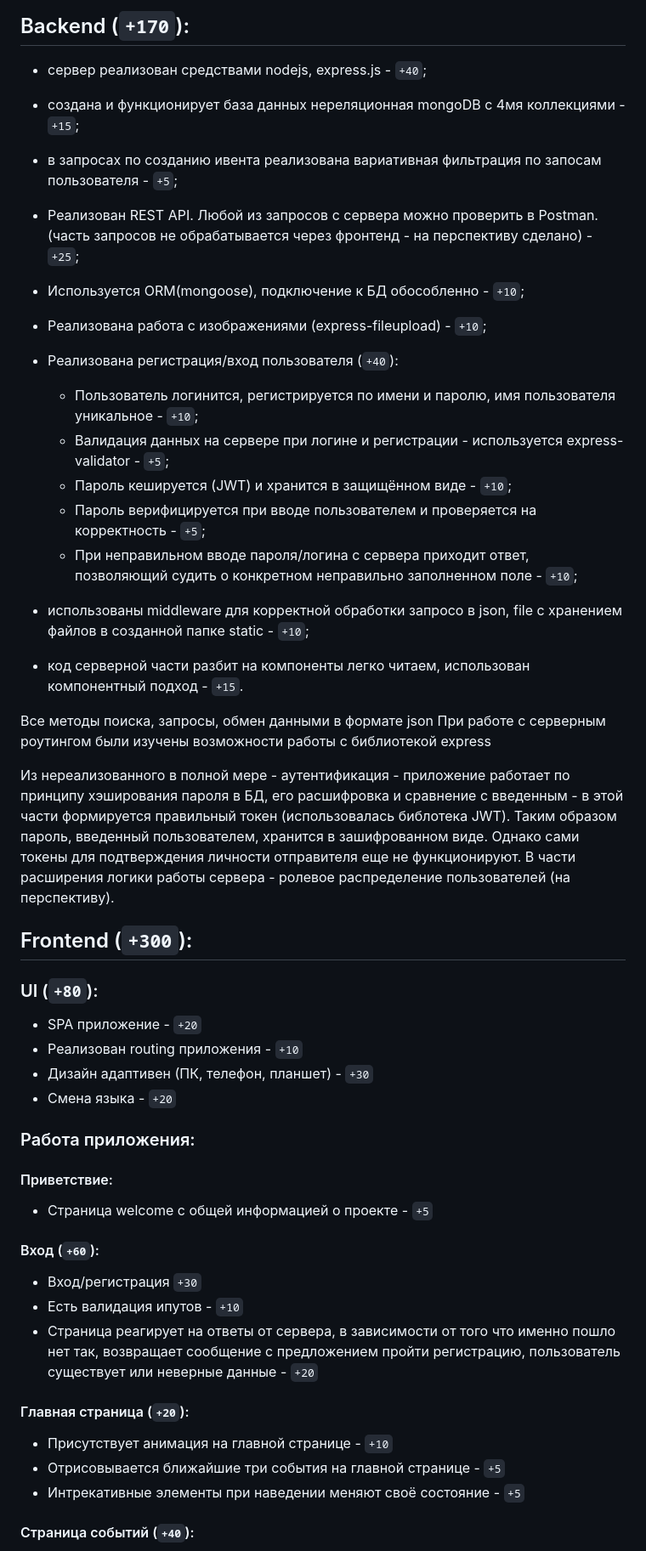
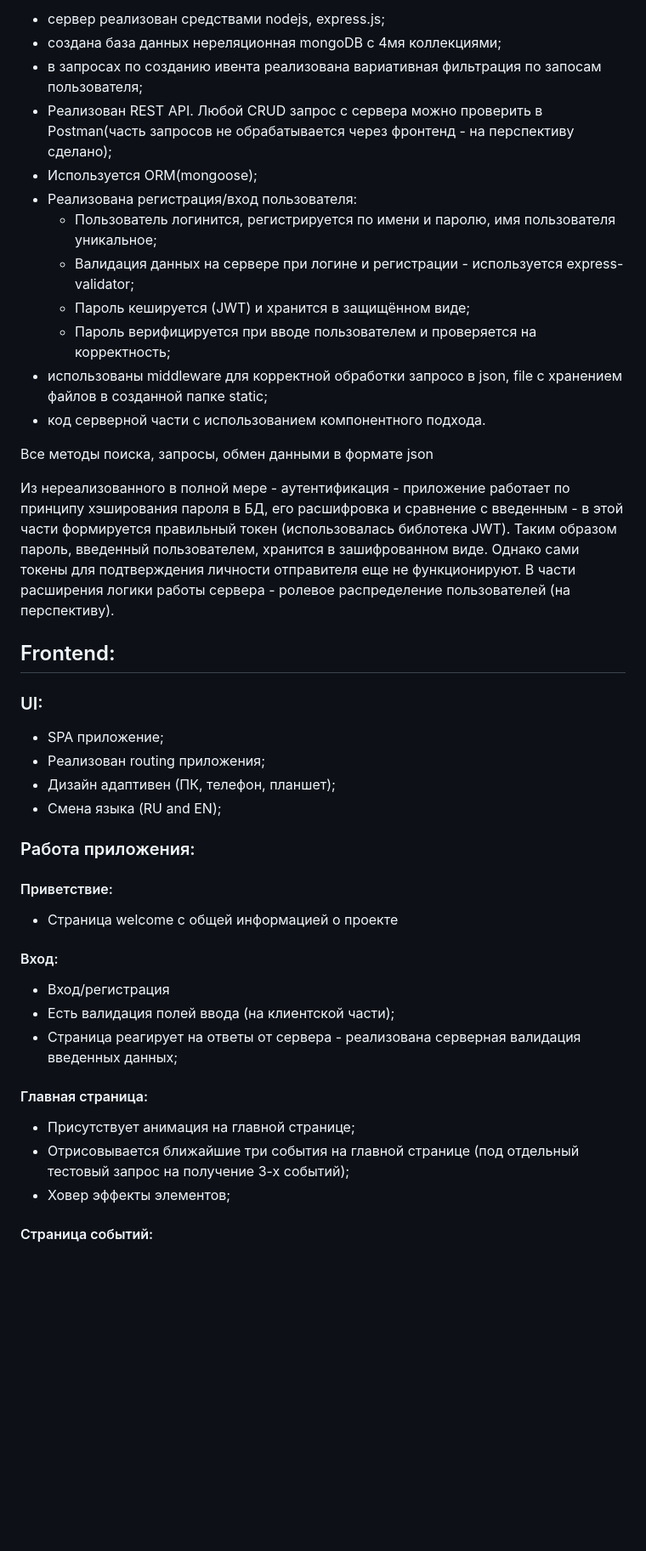
Before and after one commit to SergikEnergy/GoSport-RSClone, a Markdown page: README.md, the part around one of its changes. Shown at 85% size. Rendered like a GitHub page; blank space fills up the shorter version.

Commit message:
docs: change readme whithout score

```diff
--- a/README.md
+++ b/README.md
@@ -45,54 +44,48 @@
 
-## Backend (`+170`):
-
-- cервер реализован средствами nodejs, express.js - `+40`;
-- создана и функционирует база данных нереляционная mongoDB с 4мя коллекциями - `+15`;
-- в запросах по созданию ивента реализована вариативная фильтрация по запосам пользователя - `+5`;
-- Реализован REST API. Любой из запросов с сервера можно проверить в Postman. (часть запросов не обрабатывается через фронтенд - на перспективу сделано) - `+25`;
-- Используется ORM(mongoose), подключение к БД обособленно - `+10`;
-- Реализована работа с изображениями (express-fileupload) - `+10`;
-
-- Реализована регистрация/вход пользователя (`+40`):
-  - Пользователь логинится, регистрируется по имени и паролю, имя пользователя уникальное - `+10`;
-  - Валидация данных на сервере при логине и регистрации - используется express-validator - `+5`;
-  - Пароль кешируется (JWT) и хранится в защищённом виде - `+10`;
-  - Пароль верифицируется при вводе пользователем и проверяется на корректность - `+5`;
-  - При неправильном вводе пароля/логина с сервера приходит ответ, позволяющий судить о конкретном неправильно заполненном поле - `+10`;
-- использованы middleware для корректной обработки запросо в json, file c хранением файлов в созданной папке static - `+10`;
-- код серверной части разбит на компоненты легко читаем, использован компонентный подход - `+15`.
+- cервер реализован средствами nodejs, express.js;
+- создана база данных нереляционная mongoDB с 4мя коллекциями;
+- в запросах по созданию ивента реализована вариативная фильтрация по запосам пользователя;
+- Реализован REST API. Любой CRUD запрос с сервера можно проверить в Postman(часть запросов не обрабатывается через фронтенд - на перспективу сделано);
+- Используется ORM(mongoose);
+- Реализована регистрация/вход пользователя:
+  - Пользователь логинится, регистрируется по имени и паролю, имя пользователя уникальное;
+  - Валидация данных на сервере при логине и регистрации - используется express-validator;
+  - Пароль кешируется (JWT) и хранится в защищённом виде;
+  - Пароль верифицируется при вводе пользователем и проверяется на корректность;
+- использованы middleware для корректной обработки запросо в json, file c хранением файлов в созданной папке static;
+- код серверной части c использованием компонентного подхода.
 
 Все методы поиска, запросы, обмен данными в формате json
-При работе с серверным роутингом были изучены возможности работы с библиотекой express
 
 Из нереализованного в полной мере - аутентификация - приложение работает по принципу хэширования пароля в БД, его расшифровка и сравнение с введенным - в этой части формируется правильный токен (использовалась библотека JWT).
 Таким образом пароль, введенный пользователем, хранится в зашифрованном виде. Однако сами токены для подтверждения личности отправителя еще не функционируют. В части расширения логики работы сервера - ролевое распределение пользователей (на перспективу).
 
-## Frontend (`+300`):
+## Frontend:
 
-### UI (`+80`):
+### UI:
 
-- SPA приложение - `+20`
-- Реализован routing приложения - `+10`
-- Дизайн адаптивен (ПК, телефон, планшет) - `+30`
-- Смена языка - `+20`
+- SPA приложение;
+- Реализован routing приложения;
+- Дизайн адаптивен (ПК, телефон, планшет);
+- Смена языка (RU and EN);
 
 ### Работа приложения:
 
 #### Приветствие:
 
-- Страница welcome с общей информацией о проекте - `+5`
+- Страница welcome с общей информацией о проекте
 
-#### Вход (`+60`):
+#### Вход:
 
-- Вход/регистрация `+30`
-- Есть валидация ипутов - `+10`
-- Страница реагирует на ответы от сервера, в зависимости от того что именно пошло нет так, возвращает сообщение с предложением пройти регистрацию, пользователь существует или неверные данные - `+20`
+- Вход/регистрация
+- Есть валидация полей ввода (на клиентской части);
+- Страница реагирует на ответы от сервера - реализована серверная валидация введенных данных;
 
-#### Главная страница (`+20`):
+#### Главная страница:
 
-- Присутствует анимация на главной странице - `+10`
-- Отрисовывается ближайшие три события на главной странице - `+5`
-- Интрекативные элементы при наведении меняют своё состояние - `+5`
+- Присутствует анимация на главной странице;
+- Отрисовывается ближайшие три события на главной странице (под отдельный тестовый запрос на получение 3-х событий);
+- Ховер эффекты элементов;
 
-#### Страница событий (`+40`):
+#### Страница событий:
 
```
Also changed, not shown: other parts of README.md (+27 -27 lines).
